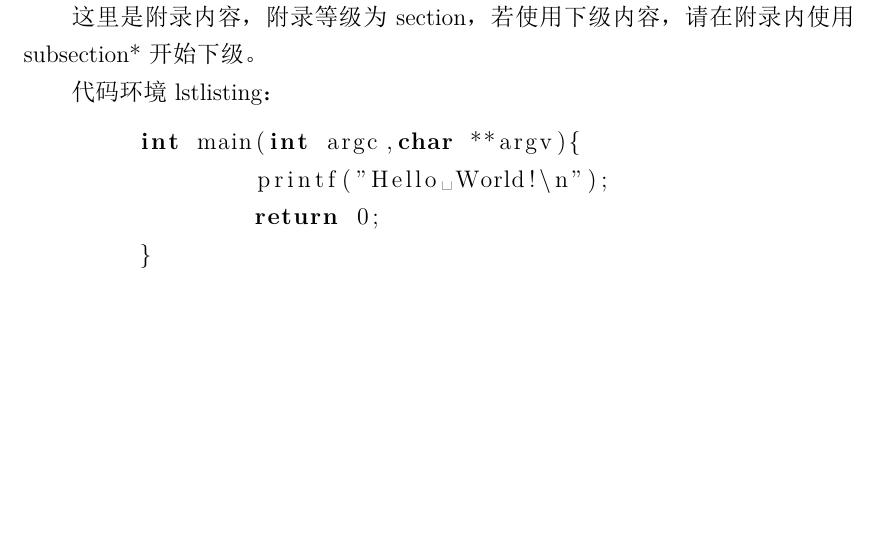
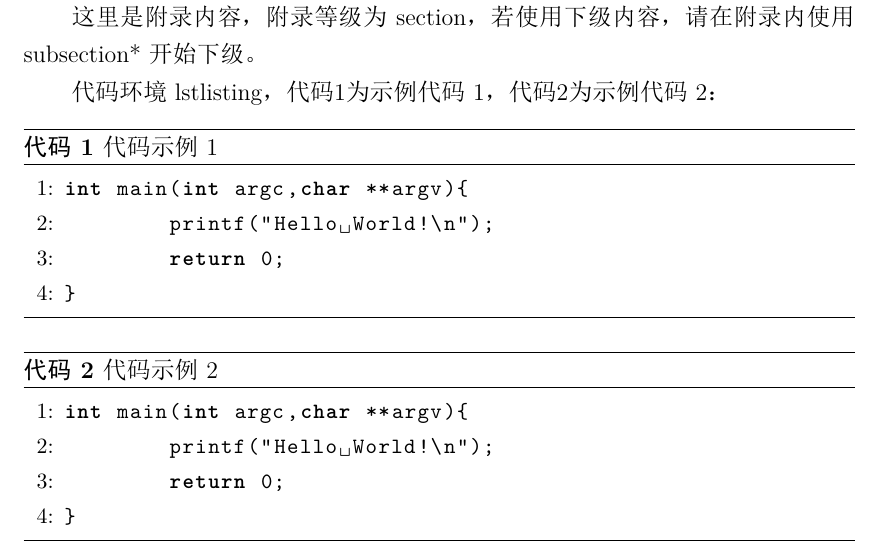
Before and after one commit to SmartHelium/sdnubachelor, a LaTeX document (sdnubachelor.tex, which reads data/resource/appendix.tex, sdnubachelor.cls): part of page 9 of 13, cut so that both start at the same text, the shorter picture padded with empty space. The pictures show the PDF file sdnubachelor.pdf that the author committed with the source.

Commit message:
Change lstlisting style.
Change lstlisting style.

```diff
--- a/data/resource/appendix.tex
+++ b/data/resource/appendix.tex
@@ -4,10 +4,16 @@
 \section*{[附录]}
 \vspace*{-2mm}
 这里是附录内容，附录等级为section，若使用下级内容，请在附录内使用subsection*开始下级。\par
-代码环境lstlisting：
-\begin{lstlisting}[language=C]
-	int main(int argc,char **argv){
-		printf("Hello World!\n");
-		return 0;
-	}
+代码环境lstlisting，代码\ref{testcode1}为示例代码1，代码\ref{testcode2}为示例代码2：
+\begin{lstlisting}[caption={代码示例1\label{testcode1}}]
+int main(int argc,char **argv){
+	printf("Hello World!\n");
+	return 0;
+}
 \end{lstlisting}
+\begin{lstlisting}[caption={代码示例2\label{testcode2}}]
+int main(int argc,char **argv){
+	printf("Hello World!\n");
+	return 0;
+}
+\end{lstlisting}
--- a/sdnubachelor.cls
+++ b/sdnubachelor.cls
@@ -103,0 +125 @@
+\renewcommand\lstlistingname{代码}
```
Also changed, not shown: sdnubachelor.pdf, sdnubachelor.cls (24 more changed lines).
